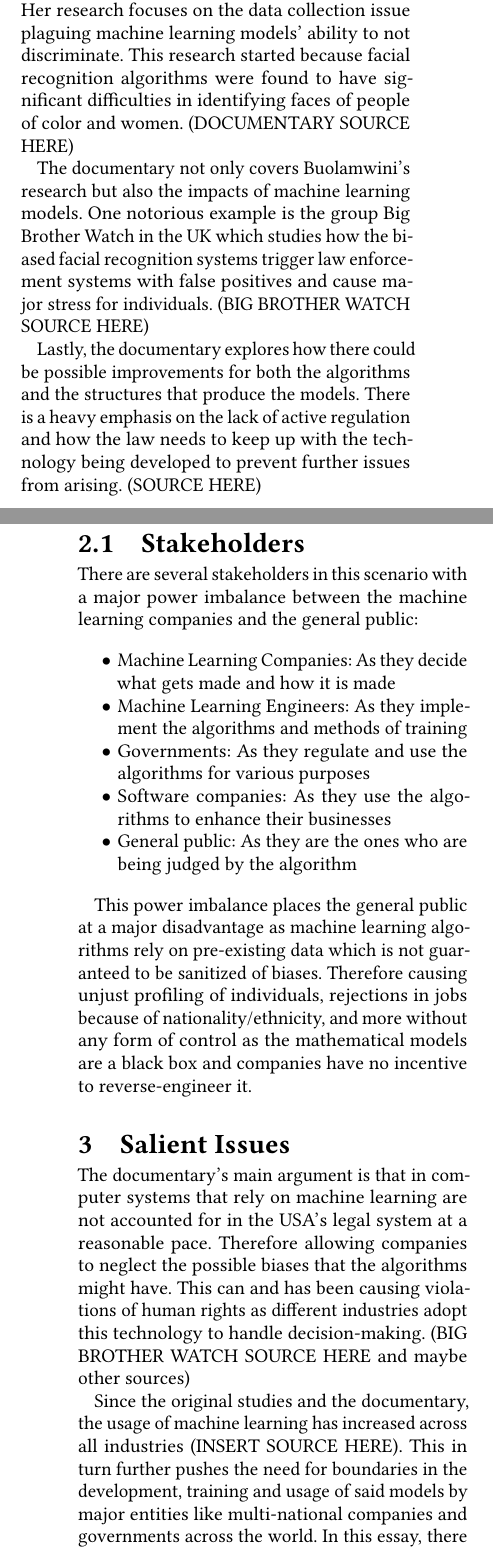
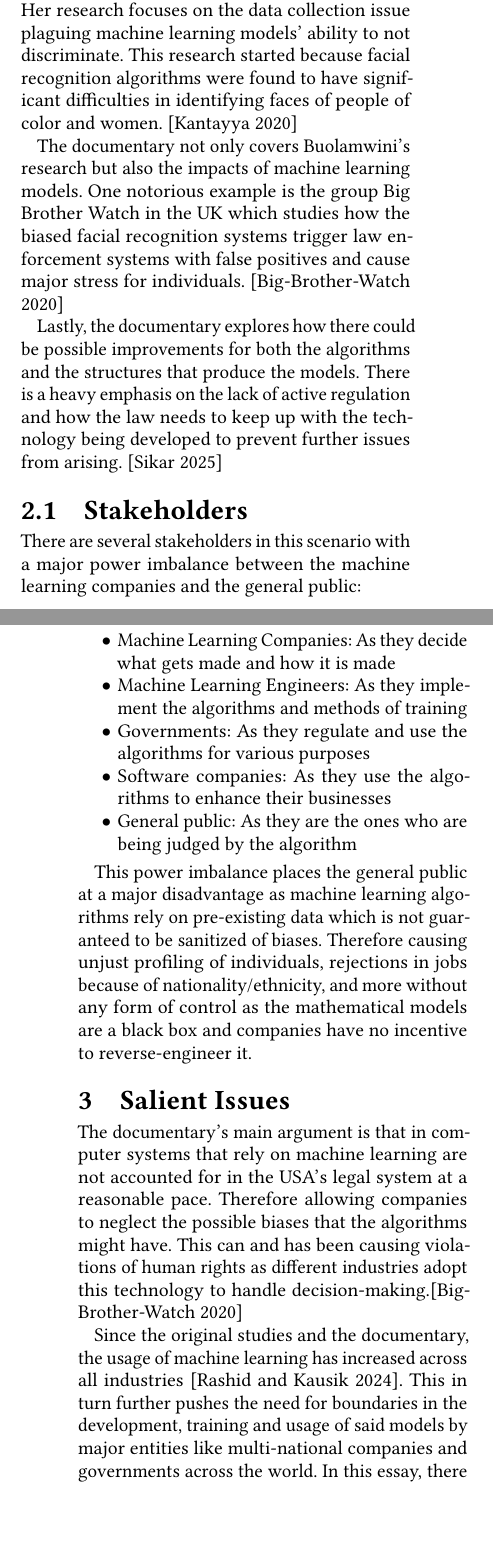
Before and after one commit to CrispyTonkatsu/cs205-paper-2, a LaTeX paper (main.tex, which reads references.bib, src/background-information.tex): two parts of the columns of pages 1 and 2 of 8 before the commit and two parts of the columns of pages 1 and 2 of 7 after it, joined at a grey line, cut so that both start at the same text, the shorter picture padded with empty space. Compiled offline with pdfLaTeX.

Commit message:
Added a few more sources
Left off at the technical section

```diff
--- a/references.bib
+++ b/references.bib
@@ -1,0 +10 @@
+@online{BigBrotherWatch,
@@ -1,0 +14 @@
+	year = {2020},
--- a/src/background-information.tex
+++ b/src/background-information.tex
@@ -1,11 +1,11 @@
 \section{Background information}
 The machine learning market has been developing rapidly since 2020, with the market value being projected to be around 282 billion dollars in size. Because of this rapid development, there is a larger focus on the usage of these models and the harm they can cause.
 
-In 2020, the documentary, "Coded Bias" was released on Netflix. This documentary focuses on the research of MIT media researcher Joy Buolamwini. Her research focuses on the data collection issue plaguing machine learning models' ability to not discriminate. This research started because facial recognition algorithms were found to have significant difficulties in identifying faces of people of color and women. (DOCUMENTARY SOURCE HERE)
+In 2020, the documentary, "Coded Bias" was released on Netflix. This documentary focuses on the research of MIT media researcher Joy Buolamwini. Her research focuses on the data collection issue plaguing machine learning models' ability to not discriminate. This research started because facial recognition algorithms were found to have significant difficulties in identifying faces of people of color and women. \cite{CodedBias}
 
-The documentary not only covers Buolamwini's research but also the impacts of machine learning models. One notorious example is the group Big Brother Watch in the UK which studies how the biased facial recognition systems trigger law enforcement systems with false positives and cause major stress for individuals. (BIG BROTHER WATCH SOURCE HERE)
+The documentary not only covers Buolamwini's research but also the impacts of machine learning models. One notorious example is the group Big Brother Watch in the UK which studies how the biased facial recognition systems trigger law enforcement systems with false positives and cause major stress for individuals. \cite{BigBrotherWatch}
 
-Lastly, the documentary explores how there could be possible improvements for both the algorithms and the structures that produce the models. There is a heavy emphasis on the lack of active regulation and how the law needs to keep up with the technology being developed to prevent further issues from arising. (SOURCE HERE)
+Lastly, the documentary explores how there could be possible improvements for both the algorithms and the structures that produce the models. There is a heavy emphasis on the lack of active regulation and how the law needs to keep up with the technology being developed to prevent further issues from arising. \cite{LegalDefenseFund}
 
 \subsection{Stakeholders}
 There are several stakeholders in this scenario with a major power imbalance between the machine learning companies and the general public:
@@ -21,9 +21,9 @@ There are several stakeholders in this scenario with a major power imbalance bet
 This power imbalance places the general public at a major disadvantage as machine learning algorithms rely on pre-existing data which is not guaranteed to be sanitized of biases. Therefore causing unjust profiling of individuals, rejections in jobs because of nationality/ethnicity, and more without any form of control as the mathematical models are a black box and companies have no incentive to reverse-engineer it.
 
 \section{Salient Issues}
-The documentary's main argument is that in computer systems that rely on machine learning are not accounted for in the USA's legal system at a reasonable pace. Therefore allowing companies to neglect the possible biases that the algorithms might have. This can and has been causing violations of human rights as different industries adopt this technology to handle decision-making. (BIG BROTHER WATCH SOURCE HERE and maybe other sources)
+The documentary's main argument is that in computer systems that rely on machine learning are not accounted for in the USA's legal system at a reasonable pace. Therefore allowing companies to neglect the possible biases that the algorithms might have. This can and has been causing violations of human rights as different industries adopt this technology to handle decision-making.\cite{BigBrotherWatch}
 
-Since the original studies and the documentary, the usage of machine learning has increased across all industries (INSERT SOURCE HERE). This in turn further pushes the need for boundaries in the development, training and usage of said models by major entities like multi-national companies and governments across the world. In this essay, there will be an attempt to apply ethical frameworks to evaluate the following questions:
+Since the original studies and the documentary, the usage of machine learning has increased across all industries \cite{ML-Growth}. This in turn further pushes the need for boundaries in the development, training and usage of said models by major entities like multi-national companies and governments across the world. In this essay, there will be an attempt to apply ethical frameworks to evaluate the following questions:
 
 \begin{itemize}
 	\item What moral duties do ML companies have when producing their models?
```
Also changed, not shown: main.pdf, references.bib (29 more changed lines).
